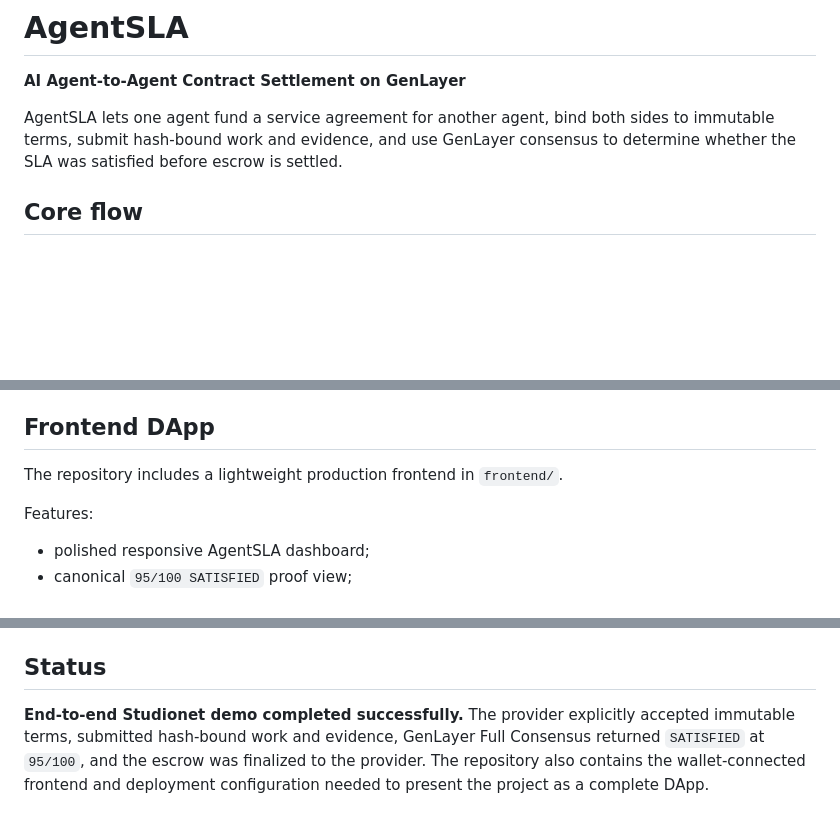
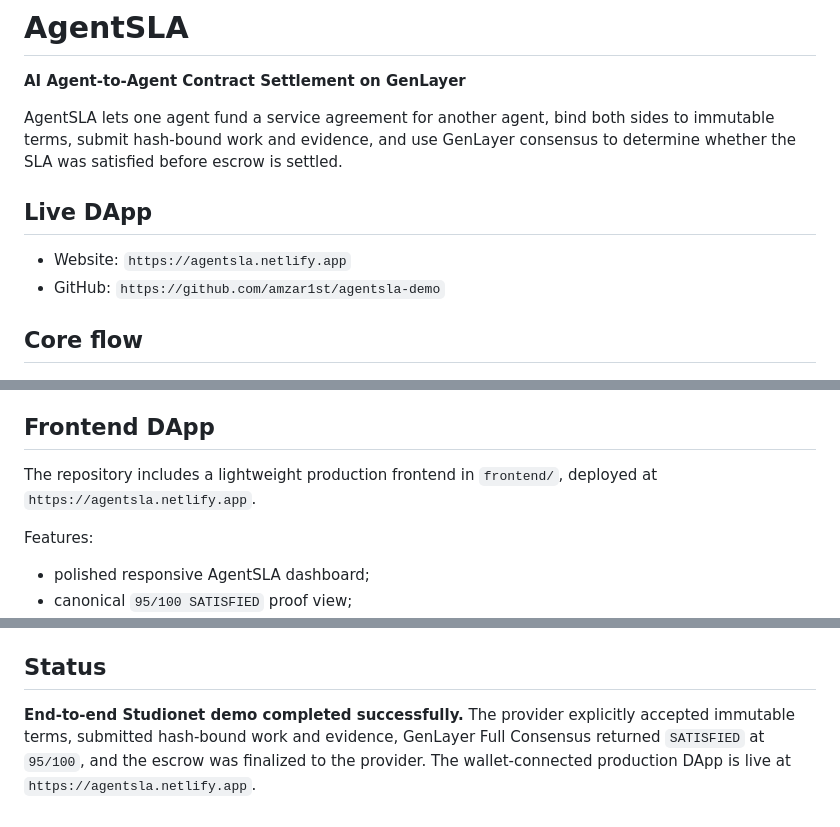
Before and after one commit to amzar1st/agentsla, a Markdown page: README.md, 3 parts joined by grey strips. Rendered like a GitHub page; blank space fills up the shorter version.

Commit message:
docs: add live AgentSLA website

```diff
--- a/README.md
+++ b/README.md
@@ -3,6 +3,11 @@
 **AI Agent-to-Agent Contract Settlement on GenLayer**
 
 AgentSLA lets one agent fund a service agreement for another agent, bind both sides to immutable terms, submit hash-bound work and evidence, and use GenLayer consensus to determine whether the SLA was satisfied before escrow is settled.
+
+## Live DApp
+
+- Website: `https://agentsla.netlify.app`
+- GitHub: `https://github.com/amzar1st/agentsla-demo`
 
 ## Core flow
 
@@ -57,7 +62,7 @@ The contract retrieves the public artifacts during consensus review and verifies
 
 ## Frontend DApp
 
-The repository includes a lightweight production frontend in `frontend/`.
+The repository includes a lightweight production frontend in `frontend/`, deployed at `https://agentsla.netlify.app`.
 
 Features:
 
@@ -135,4 +142,4 @@ No application secrets are required for the canonical public demo.
 
 ## Status
 
-**End-to-end Studionet demo completed successfully.** The provider explicitly accepted immutable terms, submitted hash-bound work and evidence, GenLayer Full Consensus returned `SATISFIED` at `95/100`, and the escrow was finalized to the provider. The repository also contains the wallet-connected frontend and deployment configuration needed to present the project as a complete DApp.
+**End-to-end Studionet demo completed successfully.** The provider explicitly accepted immutable terms, submitted hash-bound work and evidence, GenLayer Full Consensus returned `SATISFIED` at `95/100`, and the escrow was finalized to the provider. The wallet-connected production DApp is live at `https://agentsla.netlify.app`.
```
Also changed, not shown: other parts of README.md (+2 -0 lines).
